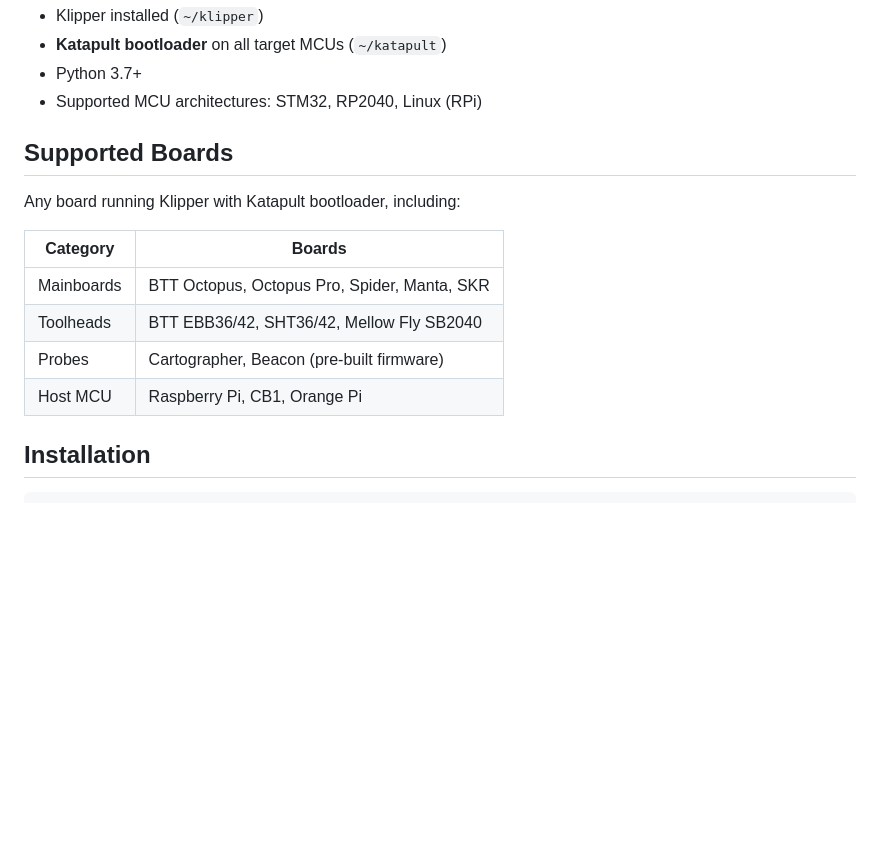
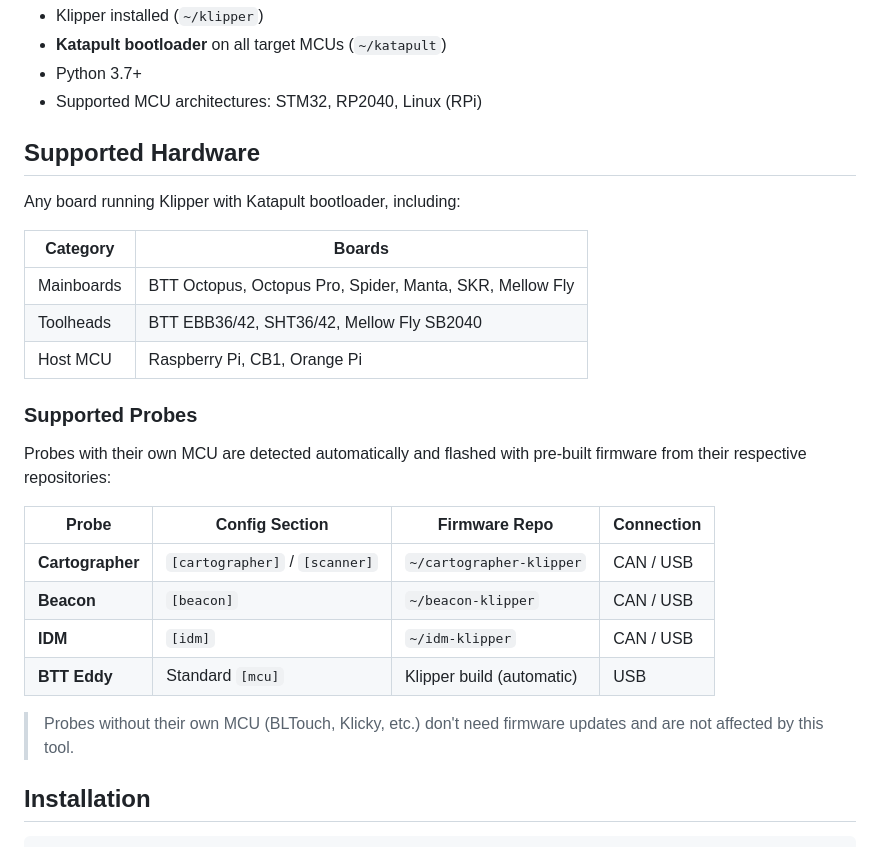
Before and after one commit to GmhF3NiX/klipper-mcu-updater, a Markdown page: README.md, the part around the change. GitHub-like rendering; blank space fills up the shorter version.

Commit message:
Update README with detailed probe support table

```diff
--- a/README.md
+++ b/README.md
@@ -191,16 +191,28 @@ Mainsail macros created: ~/printer_data/config/mcu_updater.cfg
 - Python 3.7+
 - Supported MCU architectures: STM32, RP2040, Linux (RPi)
 
-## Supported Boards
+## Supported Hardware
 
 Any board running Klipper with Katapult bootloader, including:
 
 | Category | Boards |
 |---|---|
-| Mainboards | BTT Octopus, Octopus Pro, Spider, Manta, SKR |
+| Mainboards | BTT Octopus, Octopus Pro, Spider, Manta, SKR, Mellow Fly |
 | Toolheads | BTT EBB36/42, SHT36/42, Mellow Fly SB2040 |
-| Probes | Cartographer, Beacon (pre-built firmware) |
 | Host MCU | Raspberry Pi, CB1, Orange Pi |
+
+### Supported Probes
+
+Probes with their own MCU are detected automatically and flashed with pre-built firmware from their respective repositories:
+
+| Probe | Config Section | Firmware Repo | Connection |
+|---|---|---|---|
+| **Cartographer** | `[cartographer]` / `[scanner]` | `~/cartographer-klipper` | CAN / USB |
+| **Beacon** | `[beacon]` | `~/beacon-klipper` | CAN / USB |
+| **IDM** | `[idm]` | `~/idm-klipper` | CAN / USB |
+| **BTT Eddy** | Standard `[mcu]` | Klipper build (automatic) | USB |
+
+> Probes without their own MCU (BLTouch, Klicky, etc.) don't need firmware updates and are not affected by this tool.
 
 ## Installation
 
```
